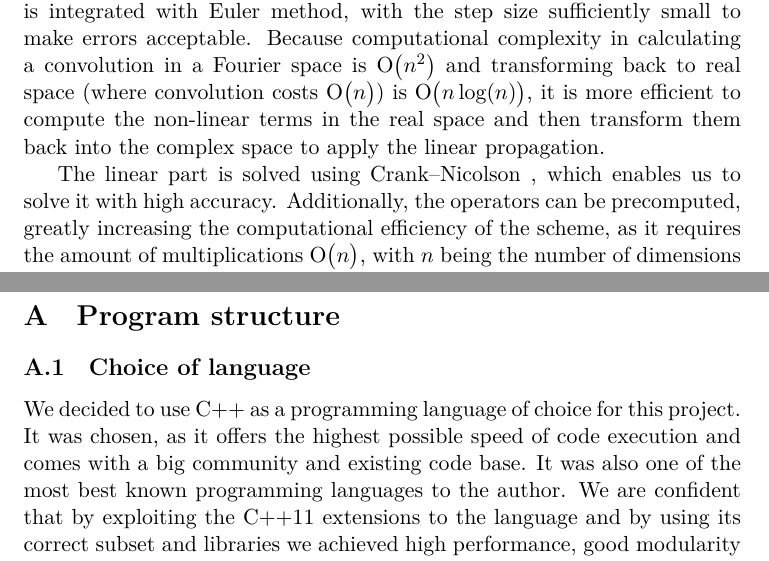
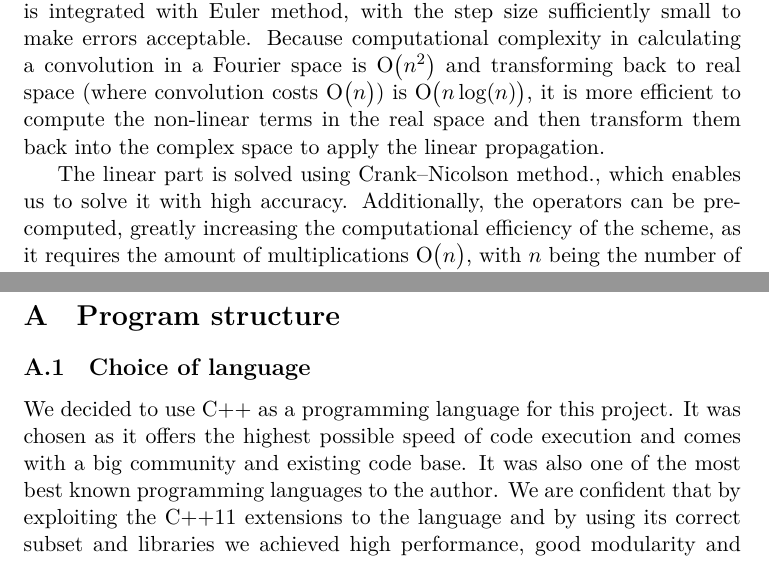
Before and after one commit to mkawalec/masters-report, a LaTeX document (report.tex): two parts of pages 12 and 16 of 18, joined at a grey line, cut so that both start at the same text. Compiled offline with XeLaTeX; a missing font is replaced by an installed copy or a similar font.

Commit message:
some updates

```diff
--- a/report.tex
+++ b/report.tex
@@ -304,9 +304,10 @@ In order to solve them efficiently and accurately we use spectral methods\cite{O
 The non-linear part is integrated with Euler method, with the step size sufficiently small to make errors acceptable.
 Because computational complexity in calculating a convolution in a Fourier space is \BigO{n^2} and transforming back to real space (where convolution costs \BigO{n}) is \BigO{n\log(n)}, it is more efficient to compute the non-linear terms in the real space and then transform them back into the complex space to apply the linear propagation.
 
-The linear part is solved using Crank--Nicolson , which enables us to solve it with high accuracy.
+The linear part is solved using Crank--Nicolson method., which enables us to solve it with high accuracy.
 Additionally, the operators can be precomputed, greatly increasing the computational efficiency of the scheme, as it requires the amount of multiplications \BigO{n}, with $n$ being the number of dimensions in the Fourier space.
 
+% The intro to C-N, describe why it works this way. Describe how the linear operators are formed, and why are they formed this way, why by using Jacobian.hpp speeds stuff up
 % TODO: About preserving causality in polymeric case
 
 \section{What is measured}
@@ -319,8 +320,8 @@ Additionally, the operators can be precomputed, greatly increasing the computati
 \begin{appendices}
     \section{Program structure}
     \subsection{Choice of language}
-    We decided to use C++ as a programming language of choice for this project.
-    It was chosen, as it offers the highest possible speed of code execution and comes with a big community and existing code base.
+    We decided to use C++ as a programming language for this project.
+    It was chosen as it offers the highest possible speed of code execution and comes with a big community and existing code base.
     It was also one of the most best known programming languages to the author.
     We are confident that by exploiting the C++11 extensions to the language and by using its correct subset and libraries we achieved high performance, good modularity and high readability of the code.
 
```
